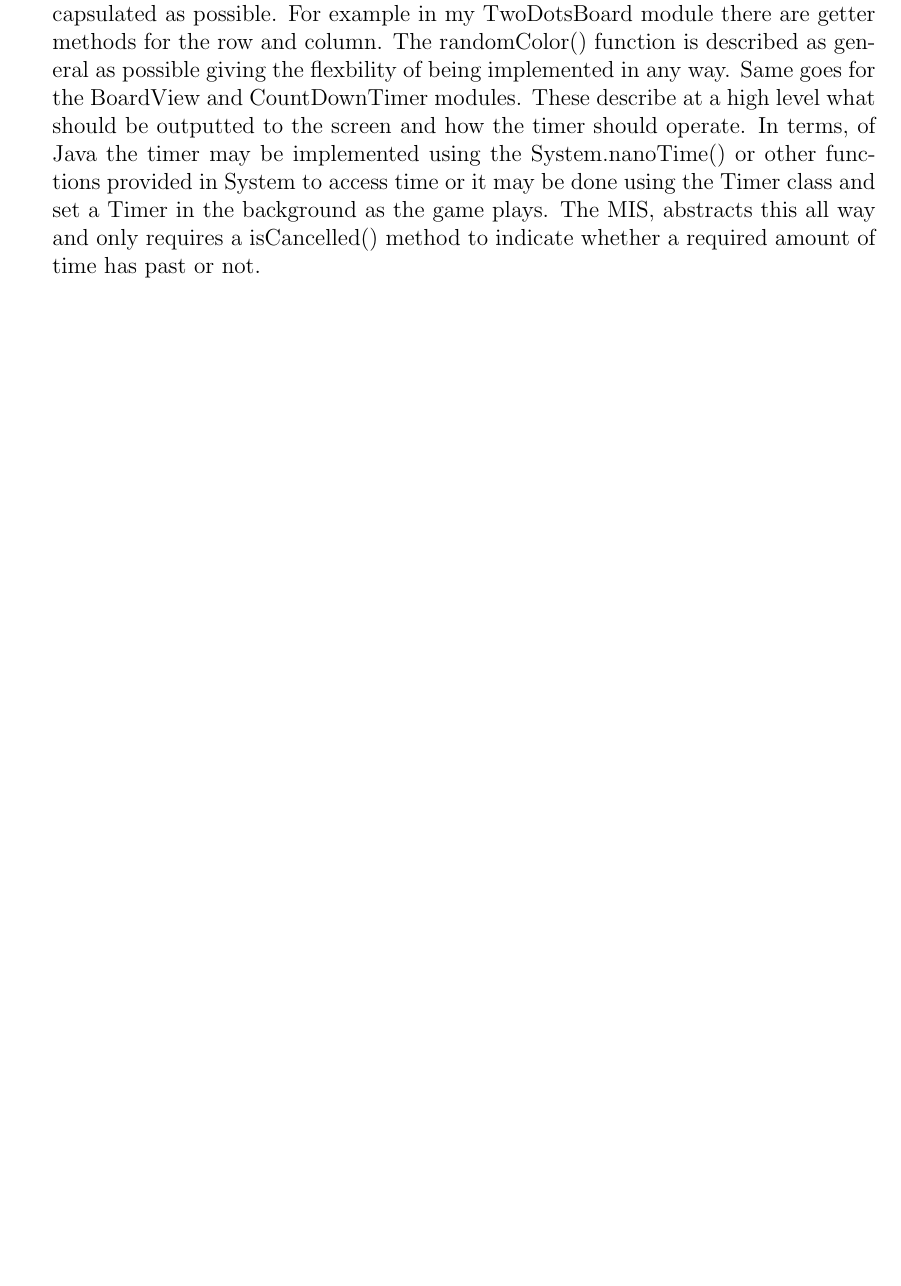
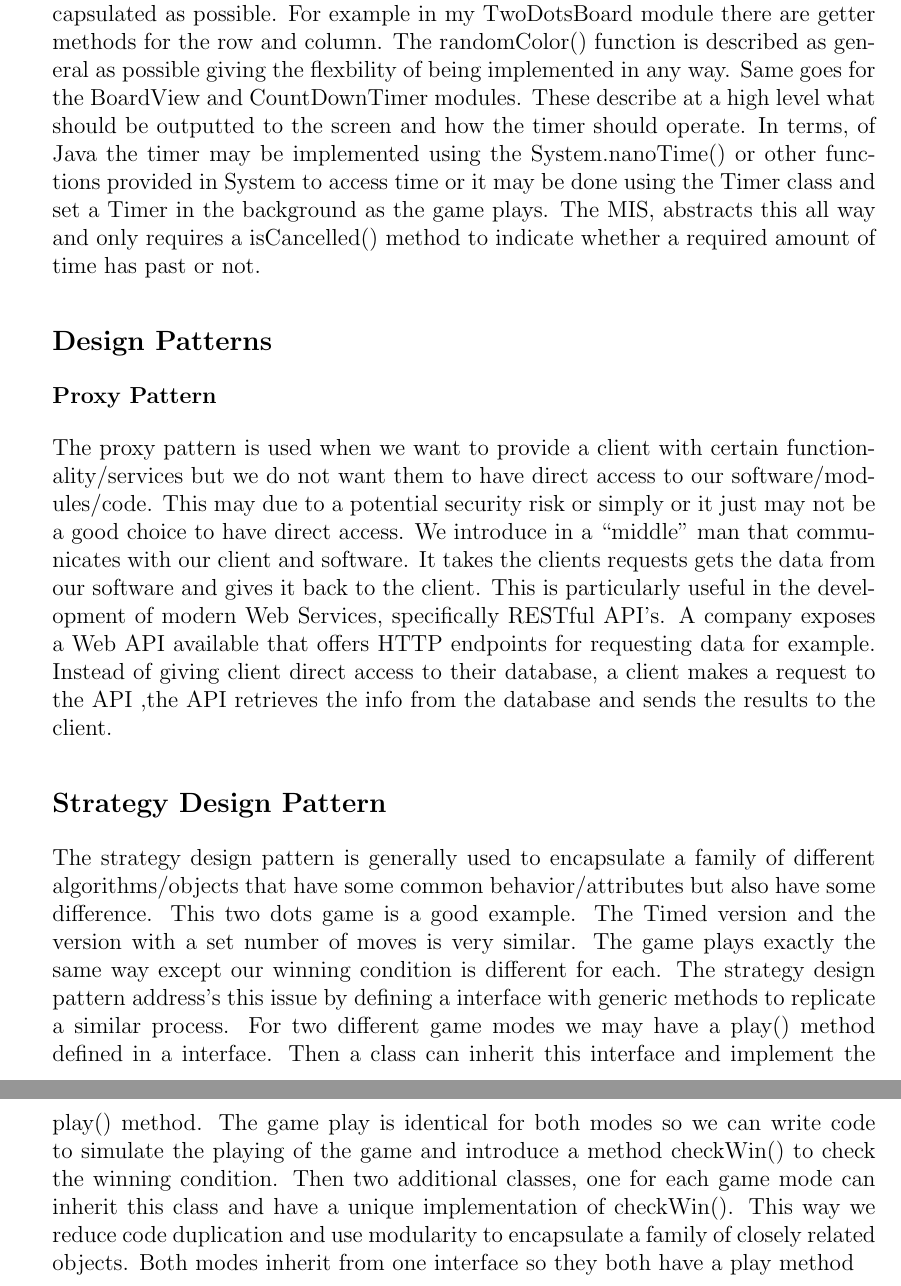
Before and after one commit to shazil-arif/SFWR-ENG-2AA4, a LaTeX document (A4/spec.tex): part of page 28 of 28 before the commit and two parts of pages 28 and 29 of 29 after it, the two joined at a grey line, cut so that both start at the same text, the shorter picture padded with empty space. Compiled offline with pdfLaTeX.

Commit message:
updated spec

```diff
--- a/A4/spec.tex
+++ b/A4/spec.tex
@@ -996,5 +996,13 @@ The main role of this module, in terms of implementation is to instantiate the c
 
 \item Information hiding: I have kept the inner working details of my modules as encapsulated as possible. For example in my TwoDotsBoard module there are getter methods for the row and column. The randomColor() function is described as general as possible giving the flexbility of being implemented in any way. Same goes for the BoardView and CountDownTimer modules. These describe at a high level what should be outputted to the screen and how the timer should operate. In terms, of Java the timer may be implemented using the System.nanoTime() or other functions provided in System to access time or it may be done using the Timer class and set a Timer in the background as the game plays. The MIS, abstracts this all way and only requires a isCancelled() method to indicate whether a required amount of time has past or not.
 
+
+\subsection*{Design Patterns}
+\subsubsection*{Proxy Pattern}
+\noindent The proxy pattern is used when we want to provide a client with certain functionality/services but we do not want them to have direct access to our software/modules/code. This may due to a potential security risk or simply or it just may not be a good choice to have direct access. We introduce in a ``middle'' man that communicates with our client and software. It takes the clients requests gets the data from our software and gives it back to the client. This is particularly useful in the development of modern Web Services, specifically RESTful API's. A company exposes a Web API available that offers HTTP endpoints for requesting data for example. Instead of giving client direct access to their database, a client makes a request to the API ,the API retrieves the info from the database and sends the results to the client.
+\subsection*{Strategy Design Pattern}
+\noindent The strategy design pattern is generally used to encapsulate a family of different algorithms/objects that have some common behavior/attributes but also have some difference. This two dots game is a good example. The Timed version and the version with a set number of moves is very similar. The game plays exactly the same way except our winning condition is different for each. The strategy design pattern address's this issue by defining a interface with generic methods to replicate a similar process. For two different game modes we may have a play() method defined in a interface. Then a class can inherit this interface and implement the play() method. The game play is identical for both modes so we can write code to simulate the playing of the game and introduce a method checkWin() to check the winning condition. Then two additional classes, one for each game mode can inherit this class and have a unique implementation of checkWin(). This way we reduce code duplication and use modularity to encapsulate a family of closely related objects. Both modes inherit from one interface so they both have a play method
+
+
 \end{enumerate}
 \end {document}
```
Also changed, not shown: A4/spec.pdf, A4/spec.tex (2 more changed lines).
